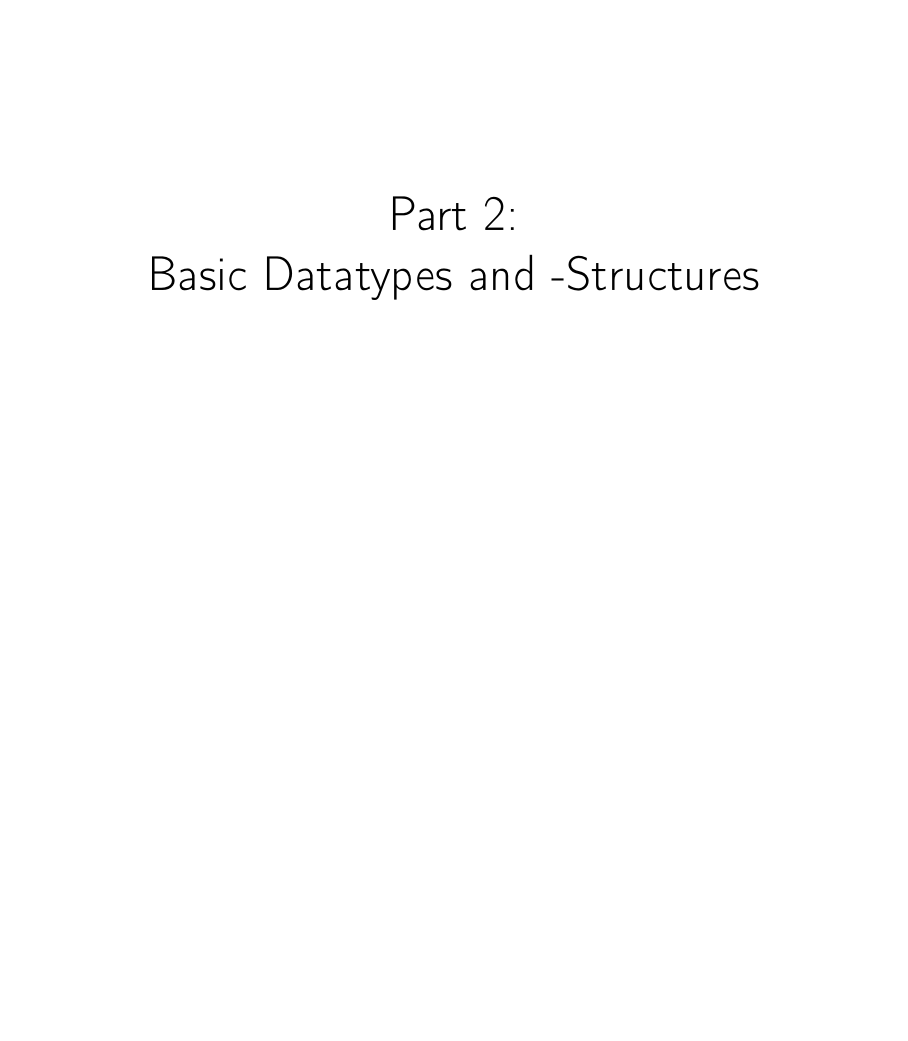
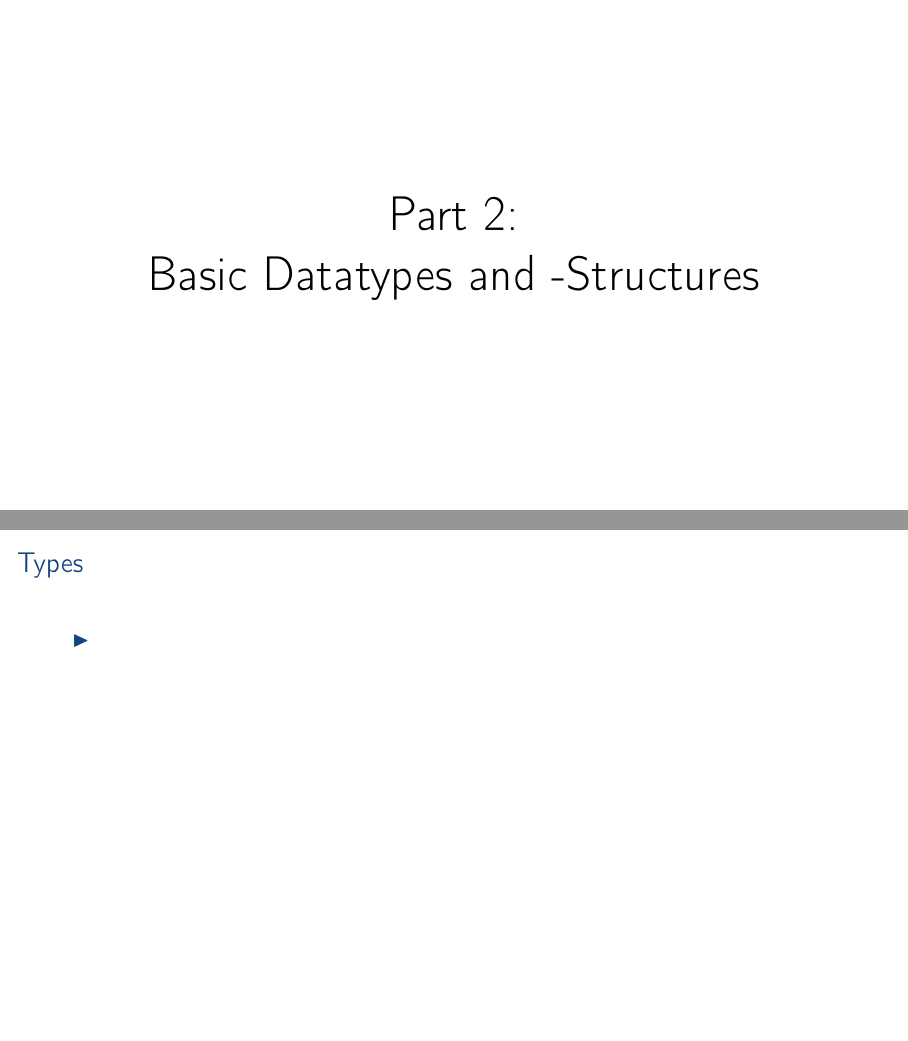
Before and after one commit to aslakjohansen/enigma-python-intro, LaTeX slides (doc/webinar_presentation.tex, which reads doc/webinar_contents.tex): page 16 of 56 before the commit and pages 16 and 17 of 57 after it, the two joined at a grey line, the shorter picture padded with empty space. Compiled offline with pdfLaTeX.

Commit message:
Added a placeholder for a type slide

```diff
--- a/doc/webinar_contents.tex
+++ b/doc/webinar_contents.tex
@@ -153,6 +153,16 @@ print('%s -> %s' % (input_filename, output_filename))
     \begin{center}
         \Huge{Part 2:\\Basic Datatypes and -Structures}
     \end{center}
+\end{frame}
+
+\subsection{Types}
+\begin{frame}
+    \frametitle{Types}
+    \vspace{5mm}
+
+    \begin{itemize}
+      \item
+    \end{itemize}
 \end{frame}
 
 \subsection{Boolean Operations}
```
